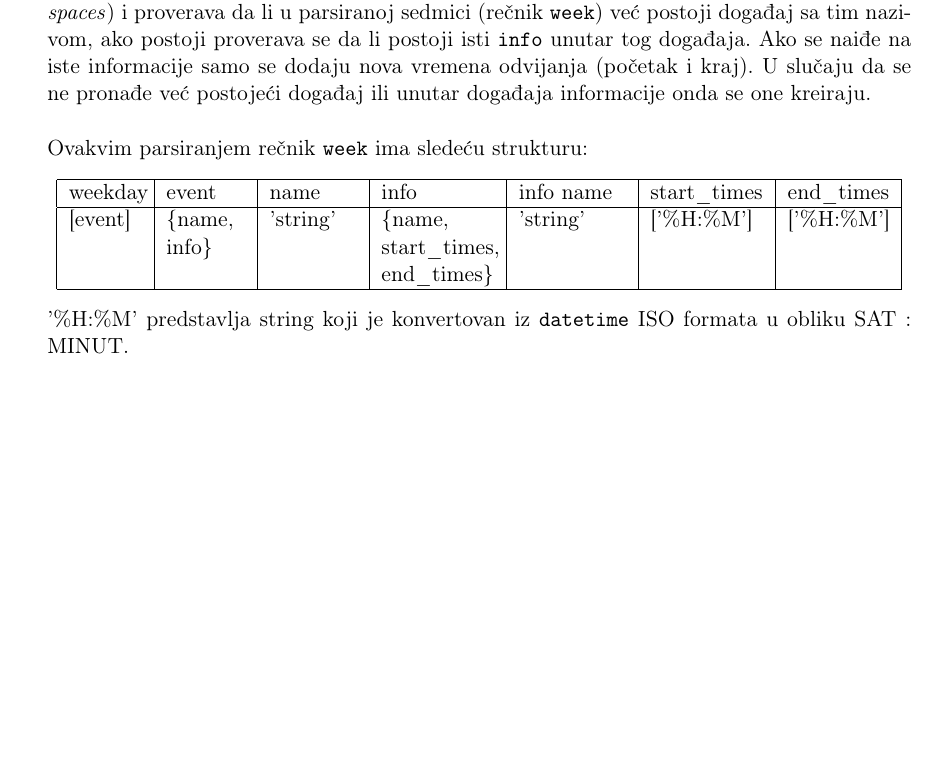
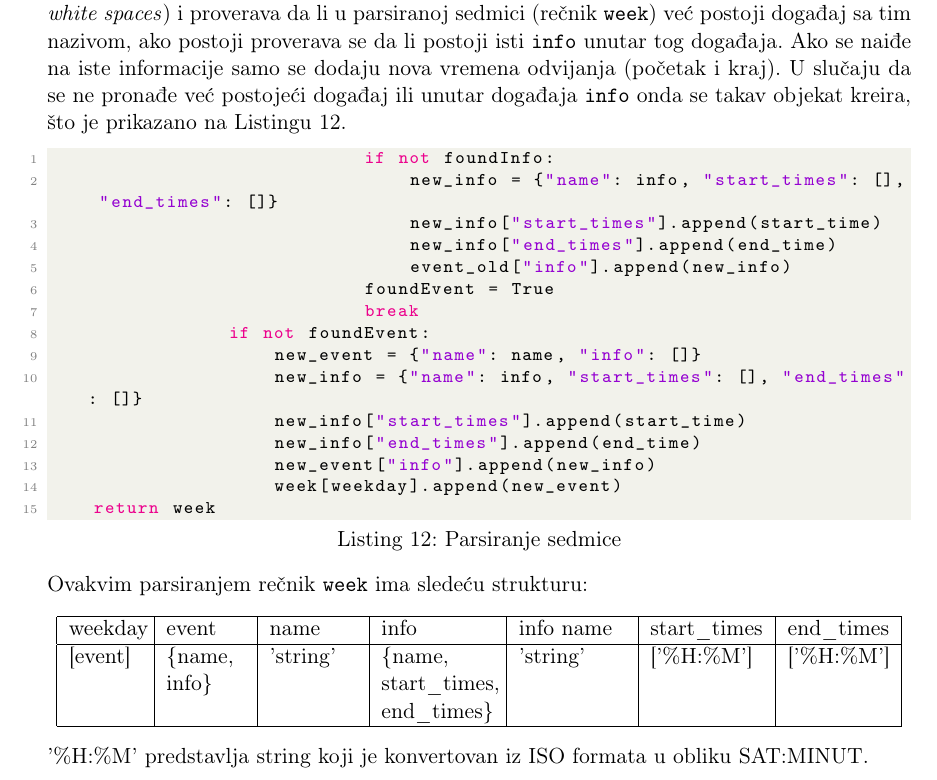
Before and after one commit to aleksasiriski/smerac, a LaTeX document (seminarskirad/smerac.tex): part of page 12 of 16 before the commit and part of page 13 of 16 after it, cut so that both start at the same text, the shorter picture padded with empty space. Compiled offline with pdfLaTeX.

Commit message:
ispravljen

```diff
--- a/seminarskirad/smerac.tex
+++ b/seminarskirad/smerac.tex
@@ -353,21 +353,6 @@ async def generateWeek(events):
 \newpage
 \subsubsection{Parsiranje sedmice}
 Funkcija, prikazana na Listingu \ref{lst:parse}, prolazi kroz sedmicu i spaja duplikate časova u rečnik \texttt{week} koji je sačinjenen iz polja sa imenima svih dana u sedmici gde je svaki od njih lista događaja tj. predavanja, ali razlikuje ako isti čas drže različiti profesori ili se odvija na drugom mestu.
-\\\\
-Smerač postiže to razlikovanje deljenjem polja \texttt{summary} na \texttt{name} (sve pre prve zapete) tj. naziv događaja i ostatak \texttt{info} koji predstavlja sve informacije o događaju kao što su mesto odvijanja i ime profesora ili asistenta. Nakon te podele briše sve bele praznine (eng. \textit{white spaces}) i proverava da li u parsiranoj sedmici (rečnik \texttt{week}) već postoji događaj sa tim nazivom, ako postoji proverava se da li postoji isti \texttt{info} unutar tog događaja. Ako se naiđe na iste informacije samo se dodaju nova vremena odvijanja (početak i kraj). U slučaju da se ne pronađe već postojeći događaj ili unutar događaja informacije onda se one kreiraju.
-\\\\
-Ovakvim parsiranjem rečnik \texttt{week} ima sledeću strukturu:
-\begin{center}
-\begin{tabular}{|p{1.3cm}|p{1.4cm}|p{1.55cm}|p{2cm}|p{1.9cm}|p{2cm}|p{1.8cm}|}
-    \hline
-    weekday & event & name & info & info name & start\_times & end\_times \\
-    \hline
-    [event] & \{name, info\} & 'string' & \{name, start\_times, end\_times\} & 'string' & ['\%H:\%M'] & ['\%H:\%M'] \\
-    \hline
-\end{tabular}
-\end{center}
-'\%H:\%M' predstavlja string koji je konvertovan iz \texttt{datetime} ISO formata u obliku SAT : MINUT.
-\newpage
 \begin{lstlisting}[language=Python, caption=Parsiranje sedmice, label=lst:parse]
 async def parseWeek(week_data):
     log.debug("Parsing week")
@@ -405,6 +390,36 @@ async def parseWeek(week_data):
                     week[weekday].append(new_event)
     return week
 \end{lstlisting}
+\newpage
+Smerač postiže to razlikovanje deljenjem polja \texttt{summary} na \texttt{name} (sve pre prve zapete) tj. naziv događaja i ostatak \texttt{info} koji predstavlja sve informacije o događaju kao što su mesto odvijanja i ime profesora ili asistenta. Nakon te podele briše sve bele praznine (eng. \textit{white spaces}) i proverava da li u parsiranoj sedmici (rečnik \texttt{week}) već postoji događaj sa tim nazivom, ako postoji proverava se da li postoji isti \texttt{info} unutar tog događaja. Ako se naiđe na iste informacije samo se dodaju nova vremena odvijanja (početak i kraj). U slučaju da se ne pronađe već postojeći događaj ili unutar događaja \texttt{info} onda se takav objekat kreira, što je prikazano na Listingu \ref{lst:parseCreate}.
+\begin{lstlisting}[language=Python, caption=Parsiranje sedmice, label=lst:parseCreate]
+                            if not foundInfo:
+                                new_info = {"name": info, "start_times": [], "end_times": []}
+                                new_info["start_times"].append(start_time)
+                                new_info["end_times"].append(end_time)
+                                event_old["info"].append(new_info)
+                            foundEvent = True
+                            break
+                if not foundEvent:
+                    new_event = {"name": name, "info": []}
+                    new_info = {"name": info, "start_times": [], "end_times": []}
+                    new_info["start_times"].append(start_time)
+                    new_info["end_times"].append(end_time)
+                    new_event["info"].append(new_info)
+                    week[weekday].append(new_event)
+    return week
+\end{lstlisting}
+Ovakvim parsiranjem rečnik \texttt{week} ima sledeću strukturu:
+\begin{center}
+\begin{tabular}{|p{1.3cm}|p{1.4cm}|p{1.55cm}|p{2cm}|p{1.9cm}|p{2cm}|p{1.8cm}|}
+    \hline
+    weekday & event & name & info & info name & start\_times & end\_times \\
+    \hline
+    [event] & \{name, info\} & 'string' & \{name, start\_times, end\_times\} & 'string' & ['\%H:\%M'] & ['\%H:\%M'] \\
+    \hline
+\end{tabular}
+\end{center}
+'\%H:\%M' predstavlja string koji je konvertovan iz ISO formata u obliku SAT:MINUT.
 \newpage
 \subsection{Kreiranje grafa}
 Funkcija, prikazana na Listingu \ref{lst:graph}, prolazi kroz parsiranu sedmicu i broji koliko ima časova po danu, nakon toga generiše graf uz pomoć matplot\cite{matplotlib} biblioteke. Povratna vrednost je lokacija sačuvane slike grafa.
```
Also changed, not shown: seminarskirad/smerac.pdf.
